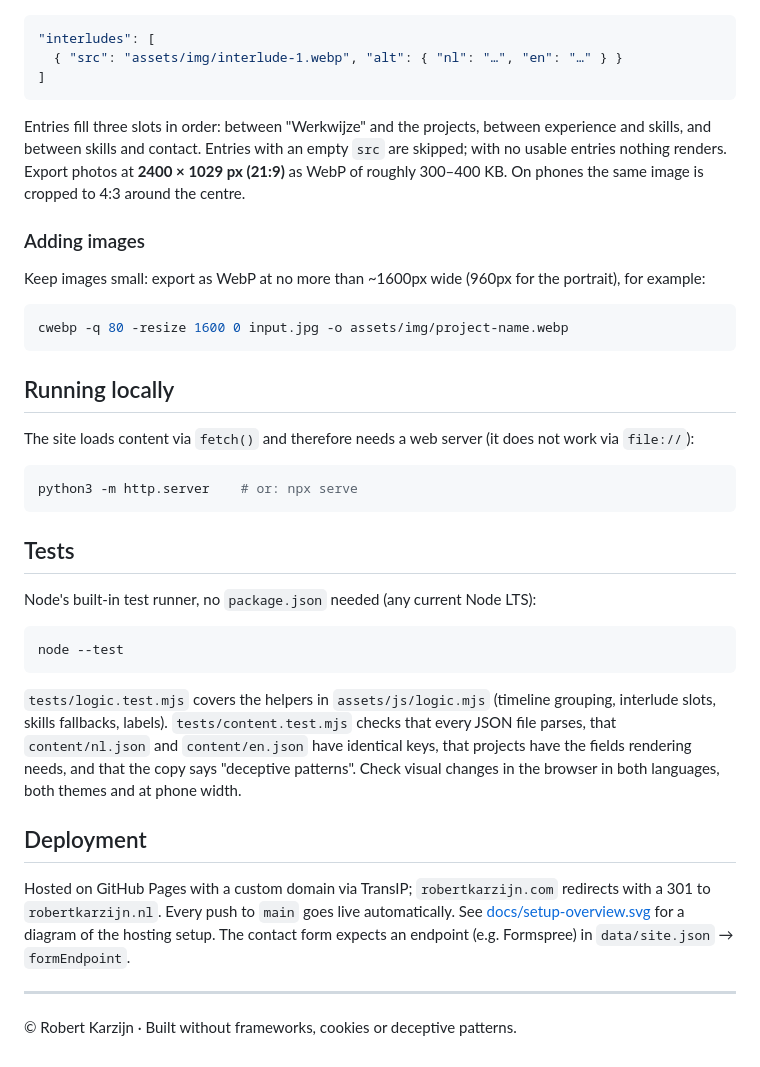
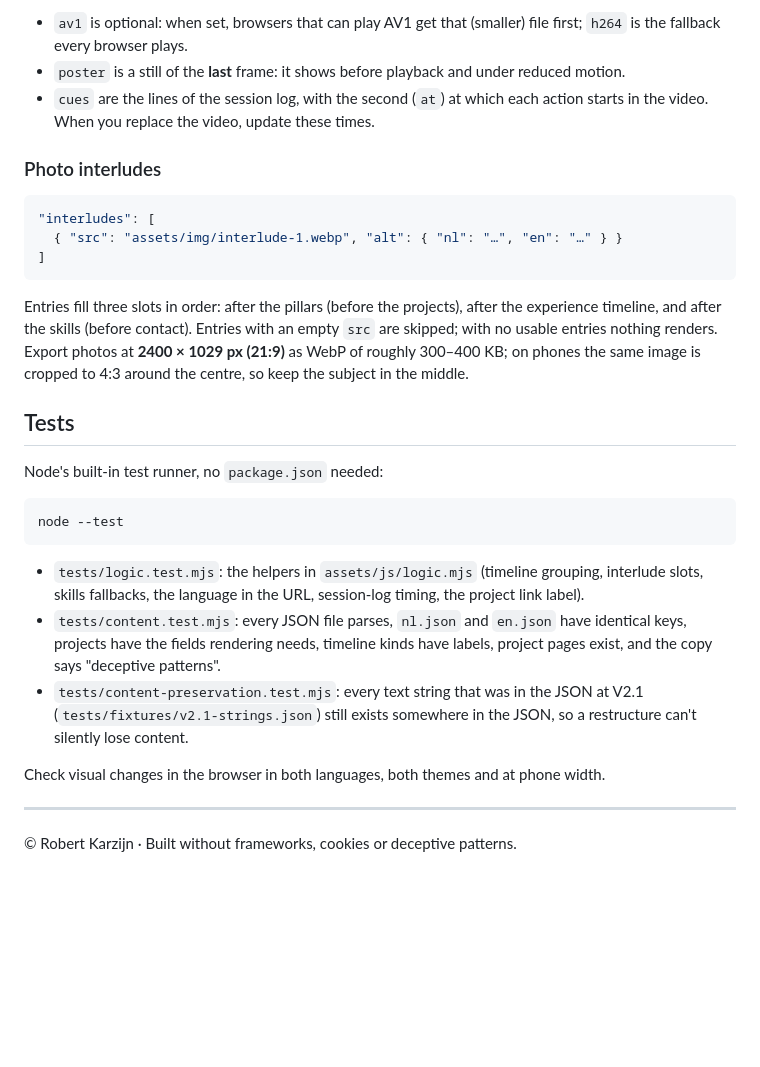
Before and after one commit to iRobert058/iRobert058.github.io, a Markdown page: README.md, the part around one of its changes. Rendered like a GitHub page; blank space fills up the shorter version.

````diff
--- a/README.md
+++ b/README.md
@@ -71,3 +109,8 @@ All of these are optional; older data without them still renders.
+- `av1` is optional: when set, browsers that can play AV1 get that (smaller) file first; `h264` is the fallback every browser plays.
+- `poster` is a still of the **last** frame: it shows before playback and under reduced motion.
+- `cues` are the lines of the session log, with the second (`at`) at which each action starts in the video. When you replace the video, update these times.
+
+### Photo interludes
 
 ```json
 "interludes": [
@@ -75,37 +118,21 @@ All of these are optional; older data without them still renders.
 ]
 ```
 
-Entries fill three slots in order: between "Werkwijze" and the projects, between experience and skills, and between skills and contact. Entries with an empty `src` are skipped; with no usable entries nothing renders. Export photos at **2400 × 1029 px (21:9)** as WebP of roughly 300–400 KB. On phones the same image is cropped to 4:3 around the centre.
-
-### Adding images
-
-Keep images small: export as WebP at no more than ~1600px wide (960px for the portrait), for example:
-
-```bash
-cwebp -q 80 -resize 1600 0 input.jpg -o assets/img/project-name.webp
-```
-
-## Running locally
-
-The site loads content via `fetch()` and therefore needs a web server (it does not work via `file://`):
-
-```bash
-python3 -m http.server    # or: npx serve
-```
+Entries fill three slots in order: after the pillars (before the projects), after the experience timeline, and after the skills (before contact). Entries with an empty `src` are skipped; with no usable entries nothing renders. Export photos at **2400 × 1029 px (21:9)** as WebP of roughly 300–400 KB; on phones the same image is cropped to 4:3 around the centre, so keep the subject in the middle.
 
 ## Tests
 
-Node's built-in test runner, no `package.json` needed (any current Node LTS):
+Node's built-in test runner, no `package.json` needed:
 
 ```bash
 node --test
 ```
 
-`tests/logic.test.mjs` covers the helpers in `assets/js/logic.mjs` (timeline grouping, interlude slots, skills fallbacks, labels). `tests/content.test.mjs` checks that every JSON file parses, that `content/nl.json` and `content/en.json` have identical keys, that projects have the fields rendering needs, and that the copy says "deceptive patterns". Check visual changes in the browser in both languages, both themes and at phone width.
+- `tests/logic.test.mjs`: the helpers in `assets/js/logic.mjs` (timeline grouping, interlude slots, skills fallbacks, the language in the URL, session-log timing, the project link label).
+- `tests/content.test.mjs`: every JSON file parses, `nl.json` and `en.json` have identical keys, projects have the fields rendering needs, timeline kinds have labels, project pages exist, and the copy says "deceptive patterns".
+- `tests/content-preservation.test.mjs`: every text string that was in the JSON at V2.1 (`tests/fixtures/v2.1-strings.json`) still exists somewhere in the JSON, so a restructure can't silently lose content.
 
-## Deployment
-
-Hosted on GitHub Pages with a custom domain via TransIP; `robertkarzijn.com` redirects with a 301 to `robertkarzijn.nl`. Every push to `main` goes live automatically. See [docs/setup-overview.svg](docs/setup-overview.svg) for a diagram of the hosting setup. The contact form expects an endpoint (e.g. Formspree) in `data/site.json` → `formEndpoint`.
+Check visual changes in the browser in both languages, both themes and at phone width.
 
 ---
 
````
Also changed, not shown: other parts of README.md (+81 -43 lines).
